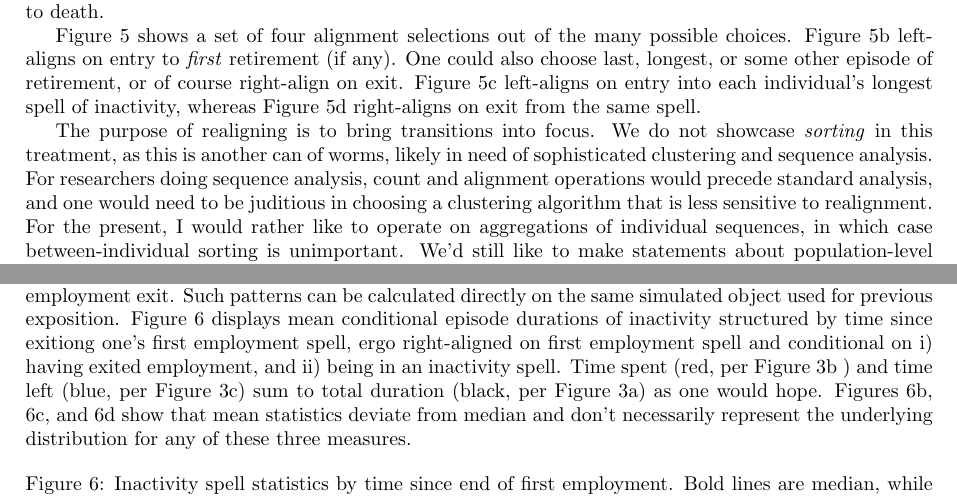
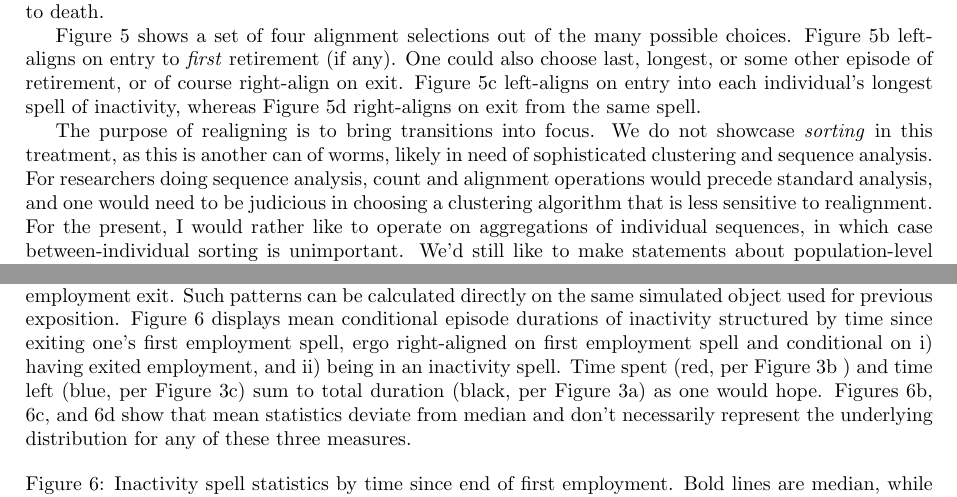
Before and after one commit to timriffe/Spells, a LaTeX paper (Spells/Spells.tex): two parts of pages 6 and 8 of 9, joined at a grey line, cut so that both start at the same text. Compiled offline with pdfLaTeX.

Commit message:
some spelling typos fixed

```diff
--- a/Spells/Spells.tex
+++ b/Spells/Spells.tex
@@ -290,7 +290,7 @@ The purpose of realigning is to bring transitions into focus. We do not showcase
 \emph{sorting} in this treatment, as this is another can of worms, likely in
 need of sophisticated clustering and sequence analysis. For researchers doing
 sequence analysis, count and alignment operations would precede standard
-analysis, and one would need to be juditious in choosing a clustering algorithm
+analysis, and one would need to be judicious in choosing a clustering algorithm
 that is less sensitive to realignment. For the present, I would rather
 like to operate on aggregations of individual sequences, in which case between-individual sorting is unimportant. We'd still like to make statements about population-level characteristics.
 
@@ -303,7 +303,7 @@ justification, say we'd like to know about inactivity spell patterns by time
 since first employment exit. Such patterns can be calculated directly on the
 same simulated object used for previous exposition.
 Figure~\ref{fig:macrofirst} displays mean conditional episode durations of
-inactivity structured by time since exitiong one's first employment spell, ergo
+inactivity structured by time since exiting one's first employment spell, ergo
 right-aligned on first employment spell and conditional on i) having exited
 employment, and ii) being in an inactivity spell. Time spent (red, per
 Figure~\ref{fig:seq10timespent} ) and time left (blue, per
```
Also changed, not shown: Spells/Spells.pdf, Spells/Spells.tex (4 more changed lines).
